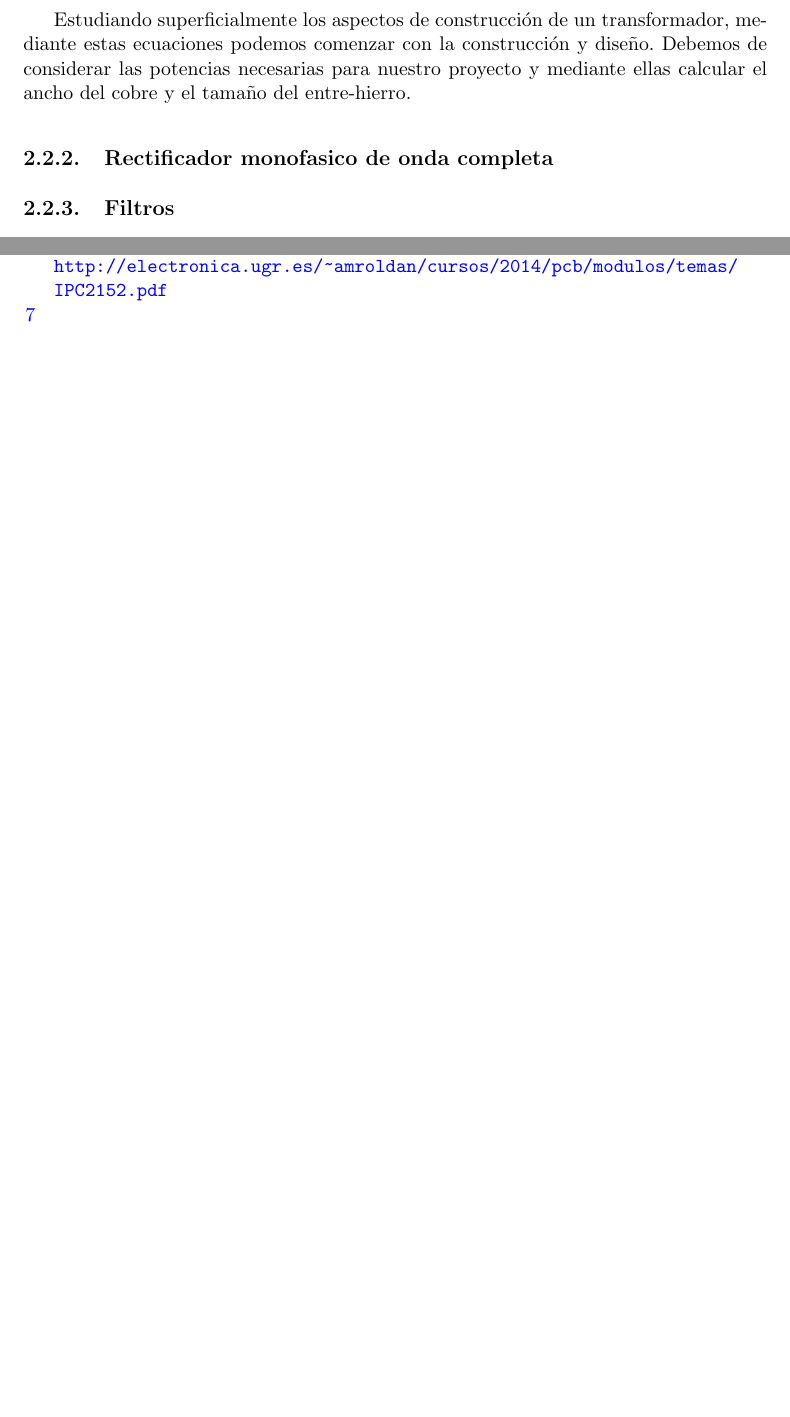
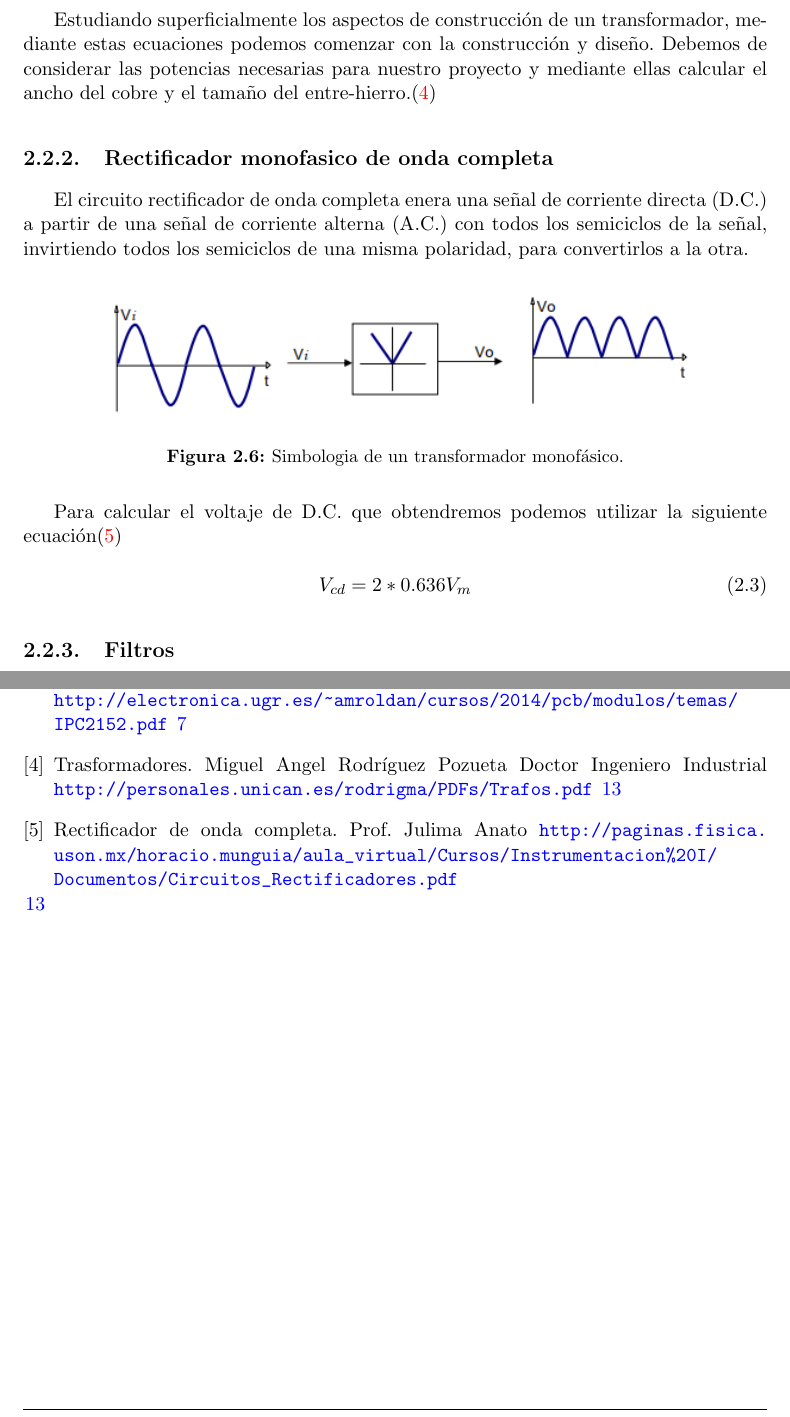
Before and after one commit to itzan1/mi-documento, a LaTeX thesis (tesis.tex, which reads Capitulo2/marco_teorico.tex): two parts of pages 27 and 53 of 53 before the commit and two parts of pages 27 and 55 of 55 after it, joined at a grey line, cut so that both start at the same text, the shorter picture padded with empty space. The pictures show the PDF file tesis.pdf that the author committed with the source.

Commit message:
terminado fuente de voltaje lineal

```diff
--- a/Capitulo2/marco_teorico.tex
+++ b/Capitulo2/marco_teorico.tex
@@ -92,7 +92,7 @@ En la figura 2.5 podemos observar los símbolos mas comunes que representan al t
 \begin{figure}[H]
 \centering
 \includegraphics[width=7cm]{capitulo3/figs/simbolos.png}
-\caption{ Principio de funcionamiento de un transformador monofásico.}
+\caption{ Simbologia de un transformador monofásico.}
 \end{figure}
 
 Ahora podemos definir los valores asignados o nominales para el diseño de un transformador.\\
@@ -112,7 +112,25 @@ La \textbf{relación de transformación} (m) es el cociente entre las tensiones
 m=\dfrac{V_{1N}}{V_{2N}}
 \end{equation}
 
-Estudiando superficialmente los aspectos de construcción de un transformador, mediante estas ecuaciones podemos comenzar con la construcción y diseño. Debemos de considerar las potencias necesarias para nuestro proyecto y mediante ellas calcular el ancho del cobre y el tamaño del entre-hierro.
+Estudiando superficialmente los aspectos de construcción de un transformador, mediante estas ecuaciones podemos comenzar con la construcción y diseño. Debemos de considerar las potencias necesarias para nuestro proyecto y mediante ellas calcular el ancho del cobre y el tamaño del entre-hierro.\cite{transformador}
 
 \subsection{Rectificador monofasico de onda completa}
+
+El circuito rectificador de onda completa enera una señal de corriente directa (D.C.) a partir de una señal de corriente alterna
+(A.C.) con todos los semiciclos de la señal, invirtiendo todos los semiciclos de una misma polaridad, para convertirlos a la otra.
+
+\begin{figure}[H]
+\centering
+\includegraphics[width=12cm]{capitulo3/figs/puente.png}
+\caption{ Simbologia de un transformador monofásico.}
+\end{figure}
+
+Para calcular el voltaje de D.C. que obtendremos podemos utilizar la siguiente ecuación\cite{rectificador}
+
+
+\begin{equation}\label{eq:ej}
+V_{cd}=2*0.636V_{m}
+\end{equation}
+
+
 \subsection{Filtros}
@@ -120,2 +138 @@ El voltaje de CA por lo general se conecta a un transformador, el cual lo reduce
 
-Para calcular el voltaje de riso podemos utilizar un multimetro con capacidad de medir voltaje en CA (TRUE RMS) y el voltaje de DC. El voltimetro de cd leera solo el nivel promedio. El medidor de ca (RMS)leera solo el valor RMS del componente de ca del voltaje de salida. Entonces, definimos el riso como:\\
@@ -125,0 +153,15 @@ r=\frac{voltaje\:  de\:  riso\:  (rms)}{voltaje\:  de\:  DC}=V_{cd}\cdot 100\%
+\includegraphics[width=7cm]{capitulo3/figs/filtro.png}
+\caption{ Forma de onda de un voltaje filtrado que muestra voltajes de dc y de rizo.}
+\end{figure}
+
+Para nuestro caso utilizaremos un filtro de capacitor. Se conecta un capacitor en la salida del rectificador y se obtiene un voltaje de dc a través del capacitor como se muestra en la figura 2.7 y 2.8. Podemos calcular el \textbf{voltaje del riso} que obtendremos mediante la ecuación:
+
+\begin{equation}
+V_{r}(rms)=\dfrac{I_{cd}}{4\sqrt{3}fC}=\dfrac{2.4V_{cd}}{R_{L}C}
+\end{equation}
+
+Con la ecuación 2.4 podemos intuir y definir la expresion para el \textbf{rizo} de la forma de onda de salida de un rectificador de onda completa y el circuito de capacitor de filtrado:
+
+\begin{equation}
+r=\dfrac{V_{r}I_{cd}}{CV_{cd}}*100\%=\dfrac{2.4}{R_{L}C}
+\end{equation}
@@ -126,3 +174,10 @@ r=\frac{voltaje\:  de\:  riso\:  (rms)}{voltaje\:  de\:  DC}=V_{cd}\cdot 100\%
+\begin{equation}
+ \%V.R. = \dfrac{V_{NL}-V_{FL}}{V_{FL}}*100\%
+\end{equation}
+
+
+
+
 
 \newpage
 
--- a/tesis.tex
+++ b/tesis.tex
@@ -121,6 +121,11 @@ Acelerador lineal de electrones. \url{https://www.fis.cinvestav.mx/~sincrotron/d
 \bibitem{ININ}Instituto Nacional de Investigaciones Nucleares. FUSIÓN NUCLEAR. \url{http://www.inin.gob.mx/temasdeinteres/fusionnuclear.cfm}
 
 \bibitem{IPC 2152}Standard for Determining Current-Carrying Capacity In Printed Board Design. \url{http://electronica.ugr.es/~amroldan/cursos/2014/pcb/modulos/temas/IPC2152.pdf}
+
+\bibitem{transformador}Trasformadores. Miguel Angel Rodríguez Pozueta
+Doctor Ingeniero Industrial \url{http://personales.unican.es/rodrigma/PDFs/Trafos.pdf}
+
+\bibitem{rectificador}Rectificador de onda completa. Prof. Julima Anato \url{http://paginas.fisica.uson.mx/horacio.munguia/aula_virtual/Cursos/Instrumentacion\%20I/Documentos/Circuitos_Rectificadores.pdf}
 \end{thebibliography}
 
 
```
Also changed, not shown: Capitulo3/figs/filtro.PNG (added), Capitulo3/figs/puente.PNG (added), Capitulo3/figs/risado.PNG (added), tesis.pdf, Capitulo2/marco_teorico.tex (18 more changed lines).
